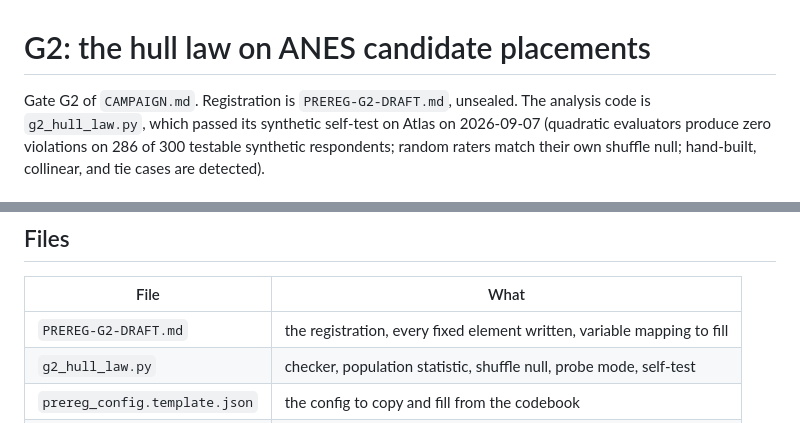
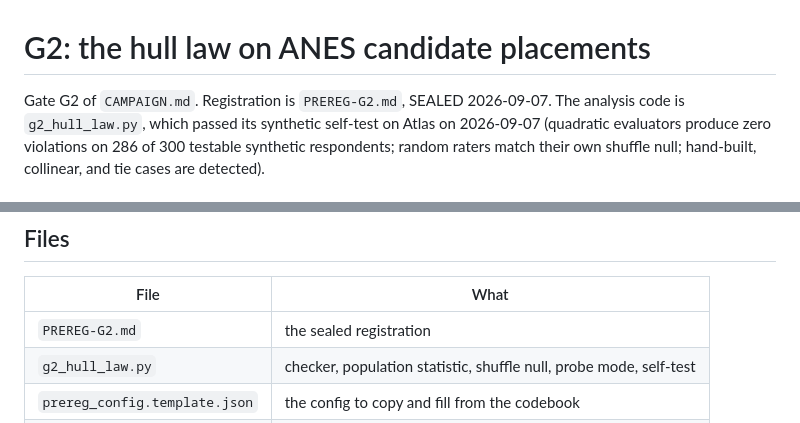
Before and after one commit to ahb-sjsu/geometric-evaluation-theory, a Markdown page: experiments/G2/README.md, 2 parts joined by grey strips. Rendered like a GitHub page.

Commit message:
G2: seal PREREG-G2 (blob hash in CAMPAIGN.md)
Co-Authored-By: Claude Fable 5.1 <noreply@anthropic.com>
Claude-Session: https://claude.ai/code/session_012xSN25iGowJJgt63SSe6VQ

```diff
--- a/experiments/G2/README.md
+++ b/experiments/G2/README.md
@@ -1,6 +1,6 @@
 # G2: the hull law on ANES candidate placements
 
-Gate G2 of `CAMPAIGN.md`. Registration is `PREREG-G2-DRAFT.md`, unsealed. The analysis code is
+Gate G2 of `CAMPAIGN.md`. Registration is `PREREG-G2.md`, SEALED 2026-09-07. The analysis code is
 `g2_hull_law.py`, which passed its synthetic self-test on Atlas on 2026-09-07 (quadratic
 evaluators produce zero violations on 286 of 300 testable synthetic respondents; random raters
 match their own shuffle null; hand-built, collinear, and tie cases are detected).
@@ -55,7 +55,7 @@ the president as a fifth object where present.
 
 | File | What |
 |---|---|
-| `PREREG-G2-DRAFT.md` | the registration, every fixed element written, variable mapping to fill |
+| `PREREG-G2.md` | the sealed registration |
 | `g2_hull_law.py` | checker, population statistic, shuffle null, probe mode, self-test |
 | `prereg_config.template.json` | the config to copy and fill from the codebook |
 | `data/` | the owner's downloaded files, gitignored |
```
Also changed, not shown: CAMPAIGN.md (+2 -1 lines), experiments/G2/PREREG-G2.md (renamed from experiments/G2/PREREG-G2-DRAFT.md).
